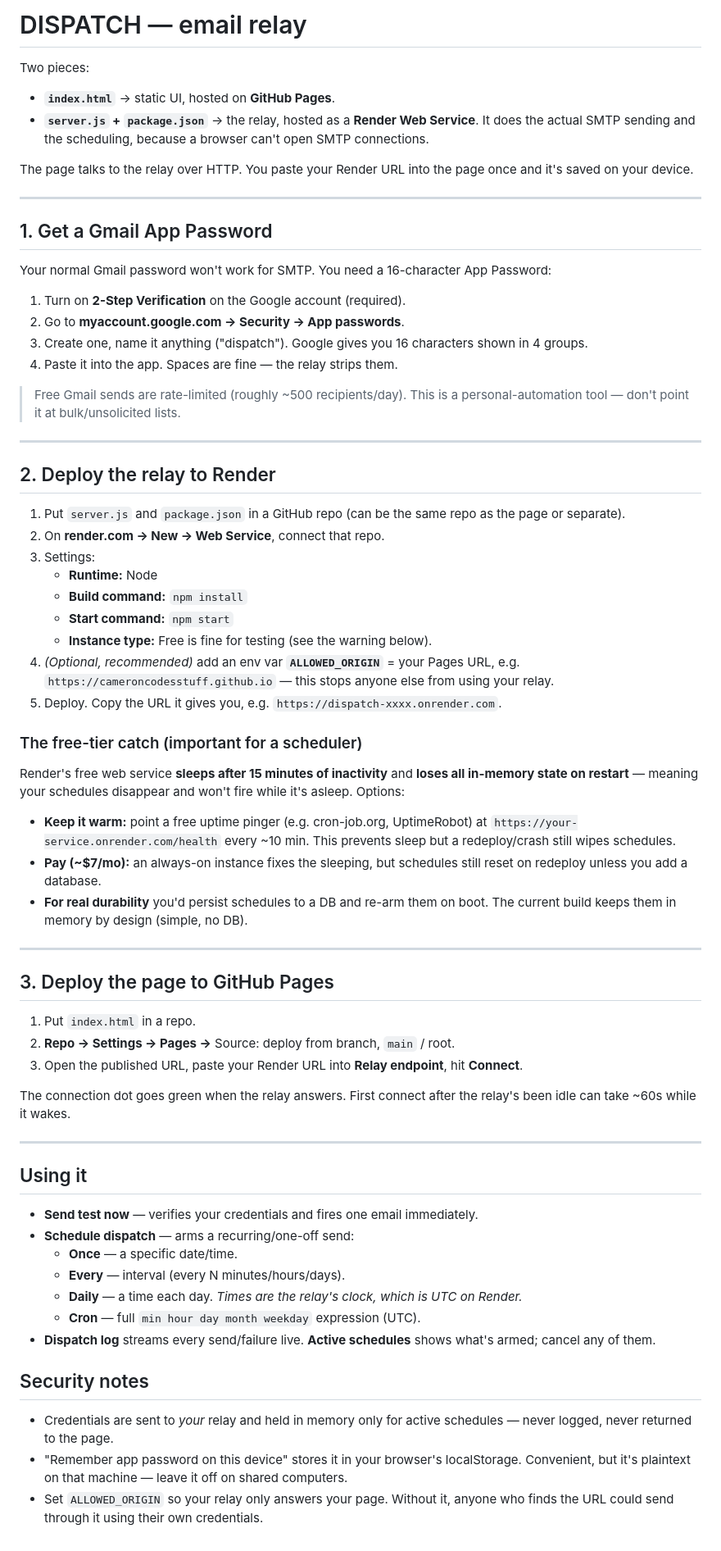
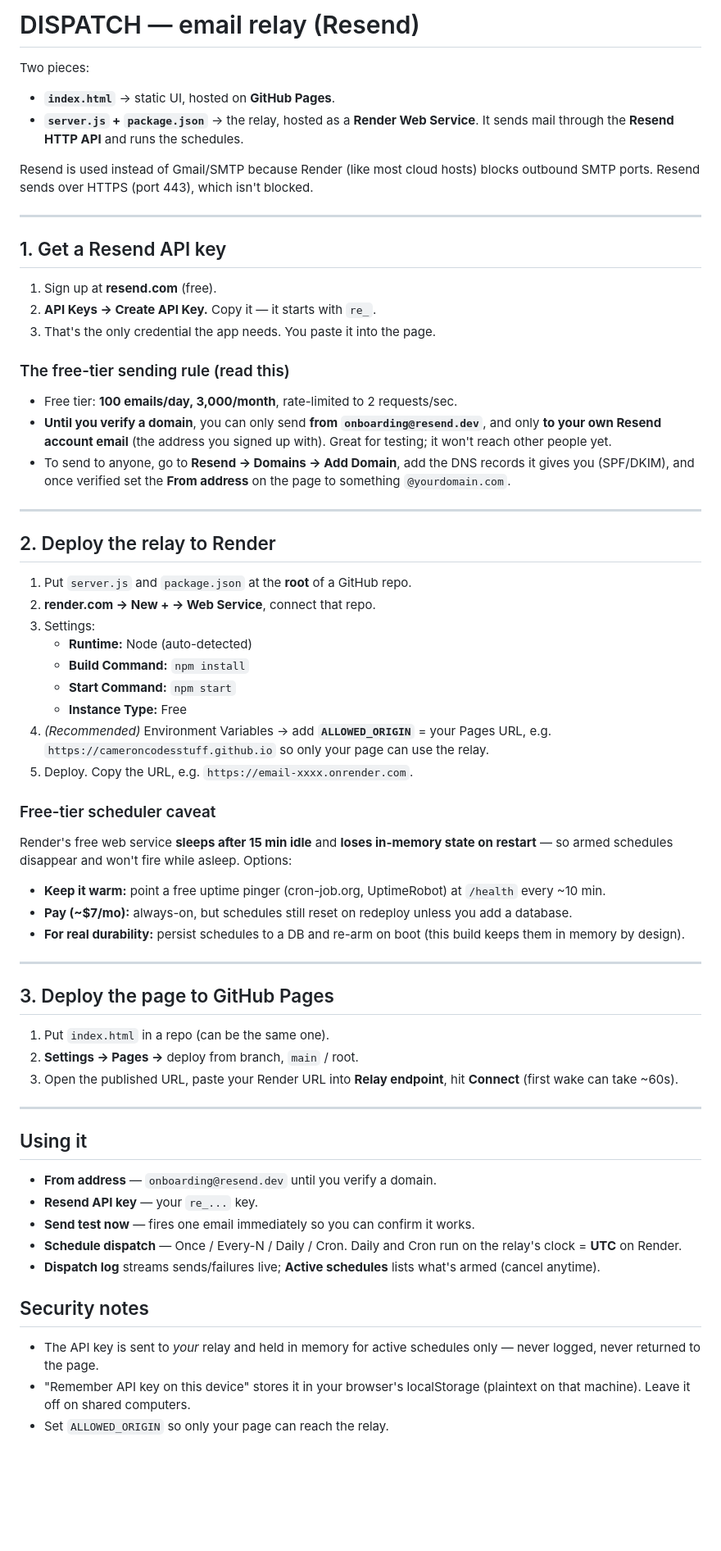
Before and after one commit to CameronCodesStuff/email, a Markdown page: README.md, the part around the change. Shown at 82% size. GitHub-like rendering; blank space fills up the shorter version.

Commit message:
Revise README for Resend API integration
Updated README to reflect changes from Gmail/SMTP to Resend API for email sending.

```diff
--- a/README.md
+++ b/README.md
@@ -1,70 +1,65 @@
-# DISPATCH — email relay
+# DISPATCH — email relay (Resend)
 
 Two pieces:
 
 - **`index.html`** → static UI, hosted on **GitHub Pages**.
-- **`server.js` + `package.json`** → the relay, hosted as a **Render Web Service**. It does the actual SMTP sending and the scheduling, because a browser can't open SMTP connections.
+- **`server.js` + `package.json`** → the relay, hosted as a **Render Web Service**. It sends mail through the **Resend HTTP API** and runs the schedules.
 
-The page talks to the relay over HTTP. You paste your Render URL into the page once and it's saved on your device.
+Resend is used instead of Gmail/SMTP because Render (like most cloud hosts) blocks outbound SMTP ports. Resend sends over HTTPS (port 443), which isn't blocked.
 
 ---
 
-## 1. Get a Gmail App Password
+## 1. Get a Resend API key
 
-Your normal Gmail password won't work for SMTP. You need a 16-character App Password:
+1. Sign up at **resend.com** (free).
+2. **API Keys → Create API Key.** Copy it — it starts with `re_`.
+3. That's the only credential the app needs. You paste it into the page.
 
-1. Turn on **2-Step Verification** on the Google account (required).
-2. Go to **myaccount.google.com → Security → App passwords**.
-3. Create one, name it anything ("dispatch"). Google gives you 16 characters shown in 4 groups.
-4. Paste it into the app. Spaces are fine — the relay strips them.
-
-> Free Gmail sends are rate-limited (roughly ~500 recipients/day). This is a personal-automation tool — don't point it at bulk/unsolicited lists.
+### The free-tier sending rule (read this)
+- Free tier: **100 emails/day, 3,000/month**, rate-limited to 2 requests/sec.
+- **Until you verify a domain**, you can only send **from `onboarding@resend.dev`**, and only **to your own Resend account email** (the address you signed up with). Great for testing; it won't reach other people yet.
+- To send to anyone, go to **Resend → Domains → Add Domain**, add the DNS records it gives you (SPF/DKIM), and once verified set the **From address** on the page to something `@yourdomain.com`.
 
 ---
 
 ## 2. Deploy the relay to Render
 
-1. Put `server.js` and `package.json` in a GitHub repo (can be the same repo as the page or separate).
-2. On **render.com → New → Web Service**, connect that repo.
+1. Put `server.js` and `package.json` at the **root** of a GitHub repo.
+2. **render.com → New + → Web Service**, connect that repo.
 3. Settings:
-   - **Runtime:** Node
-   - **Build command:** `npm install`
-   - **Start command:** `npm start`
-   - **Instance type:** Free is fine for testing (see the warning below).
-4. *(Optional, recommended)* add an env var **`ALLOWED_ORIGIN`** = your Pages URL, e.g. `https://cameroncodesstuff.github.io` — this stops anyone else from using your relay.
-5. Deploy. Copy the URL it gives you, e.g. `https://dispatch-xxxx.onrender.com`.
+   - **Runtime:** Node (auto-detected)
+   - **Build Command:** `npm install`
+   - **Start Command:** `npm start`
+   - **Instance Type:** Free
+4. *(Recommended)* Environment Variables → add **`ALLOWED_ORIGIN`** = your Pages URL, e.g. `https://cameroncodesstuff.github.io` so only your page can use the relay.
+5. Deploy. Copy the URL, e.g. `https://email-xxxx.onrender.com`.
 
-### The free-tier catch (important for a scheduler)
-Render's free web service **sleeps after 15 minutes of inactivity** and **loses all in-memory state on restart** — meaning your schedules disappear and won't fire while it's asleep. Options:
-
-- **Keep it warm:** point a free uptime pinger (e.g. cron-job.org, UptimeRobot) at `https://your-service.onrender.com/health` every ~10 min. This prevents sleep but a redeploy/crash still wipes schedules.
-- **Pay (~$7/mo):** an always-on instance fixes the sleeping, but schedules still reset on redeploy unless you add a database.
-- **For real durability** you'd persist schedules to a DB and re-arm them on boot. The current build keeps them in memory by design (simple, no DB).
+### Free-tier scheduler caveat
+Render's free web service **sleeps after 15 min idle** and **loses in-memory state on restart** — so armed schedules disappear and won't fire while asleep. Options:
+- **Keep it warm:** point a free uptime pinger (cron-job.org, UptimeRobot) at `/health` every ~10 min.
+- **Pay (~$7/mo):** always-on, but schedules still reset on redeploy unless you add a database.
+- **For real durability:** persist schedules to a DB and re-arm on boot (this build keeps them in memory by design).
 
 ---
 
 ## 3. Deploy the page to GitHub Pages
 
-1. Put `index.html` in a repo.
-2. **Repo → Settings → Pages →** Source: deploy from branch, `main` / root.
-3. Open the published URL, paste your Render URL into **Relay endpoint**, hit **Connect**.
-
-The connection dot goes green when the relay answers. First connect after the relay's been idle can take ~60s while it wakes.
+1. Put `index.html` in a repo (can be the same one).
+2. **Settings → Pages →** deploy from branch, `main` / root.
+3. Open the published URL, paste your Render URL into **Relay endpoint**, hit **Connect** (first wake can take ~60s).
 
 ---
 
 ## Using it
 
-- **Send test now** — verifies your credentials and fires one email immediately.
-- **Schedule dispatch** — arms a recurring/one-off send:
-  - **Once** — a specific date/time.
-  - **Every** — interval (every N minutes/hours/days).
-  - **Daily** — a time each day. *Times are the relay's clock, which is UTC on Render.*
-  - **Cron** — full `min hour day month weekday` expression (UTC).
-- **Dispatch log** streams every send/failure live. **Active schedules** shows what's armed; cancel any of them.
+- **From address** — `onboarding@resend.dev` until you verify a domain.
+- **Resend API key** — your `re_...` key.
+- **Send test now** — fires one email immediately so you can confirm it works.
+- **Schedule dispatch** — Once / Every-N / Daily / Cron. Daily and Cron run on the relay's clock = **UTC** on Render.
+- **Dispatch log** streams sends/failures live; **Active schedules** lists what's armed (cancel anytime).
 
 ## Security notes
 
-- Credentials are sent to *your* relay and held in memory only for active schedules — never logged, never returned to the page.
-- "Remember app password on this device" stores it in your browser's localStorage. Convenient, but it's plaintext on that machine — leave it off on shared computers.
-- Set `ALLOWED_ORIGIN` so your relay only answers your page. Without it, anyone who finds the URL could send through it using their own credentials.
+- The API key is sent to *your* relay and held in memory for active schedules only — never logged, never returned to the page.
+- "Remember API key on this device" stores it in your browser's localStorage (plaintext on that machine). Leave it off on shared computers.
+- Set `ALLOWED_ORIGIN` so only your page can reach the relay.
```
